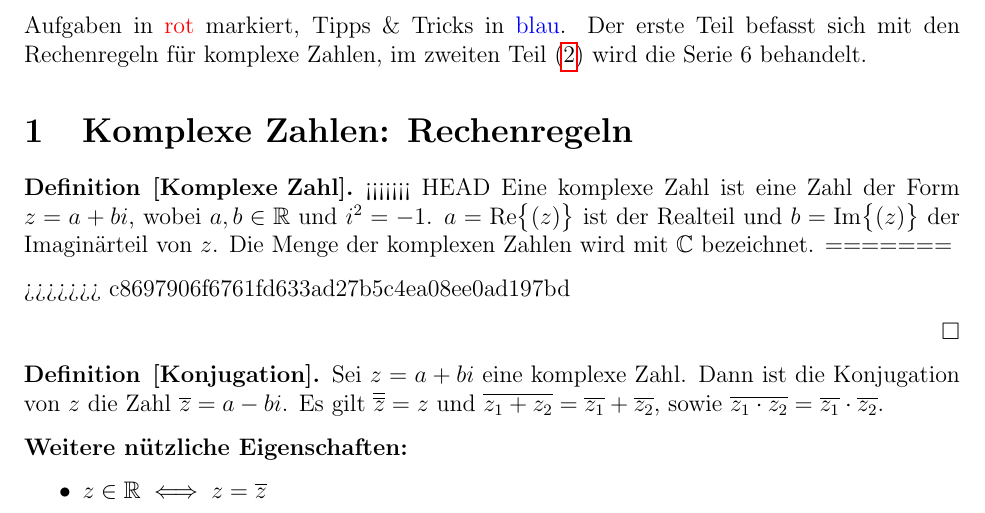
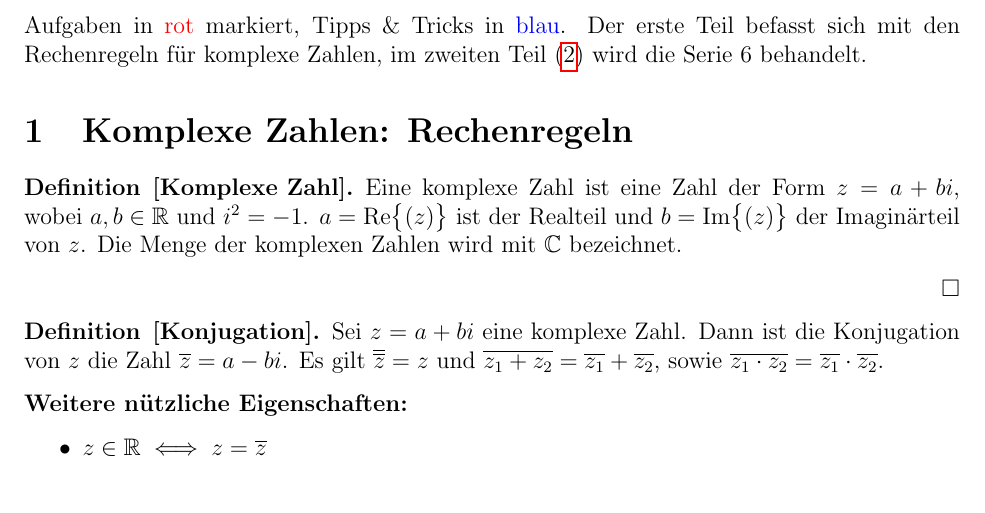
Before and after one commit to dragonracer9/analysisI-II-tex, a LaTeX document (serie6_tipps.tex): part of page 1 of 5, cut so that both start at the same text. Compiled offline with pdfLaTeX.

Commit message:
fixed merge conflict

```diff
--- a/serie6_tipps.tex
+++ b/serie6_tipps.tex
@@ -71,11 +71,7 @@ Aufgaben in \textcolor{red}{rot} markiert, Tipps \& Tricks in \textcolor{blue}{b
 
 \section{Komplexe Zahlen: Rechenregeln}
 \begin{definition}{[Komplexe Zahl]}
-<<<<<<< HEAD
         Eine komplexe Zahl ist eine Zahl der Form $z=a+bi$, wobei $a,b\in\R$ und $i^2=-1$. $a=\Re{(z)}$ ist der Realteil und $b=\Im{(z)}$ der Imaginärteil von $z$. Die Menge der komplexen Zahlen wird mit $\C$ bezeichnet.
-=======
-
->>>>>>> c8697906f6761fd633ad27b5c4ea08ee0ad197bd
 \end{definition}
 
 \begin{definition}{[Konjugation]}
```
Also changed, not shown: serie6_tipps.pdf.
